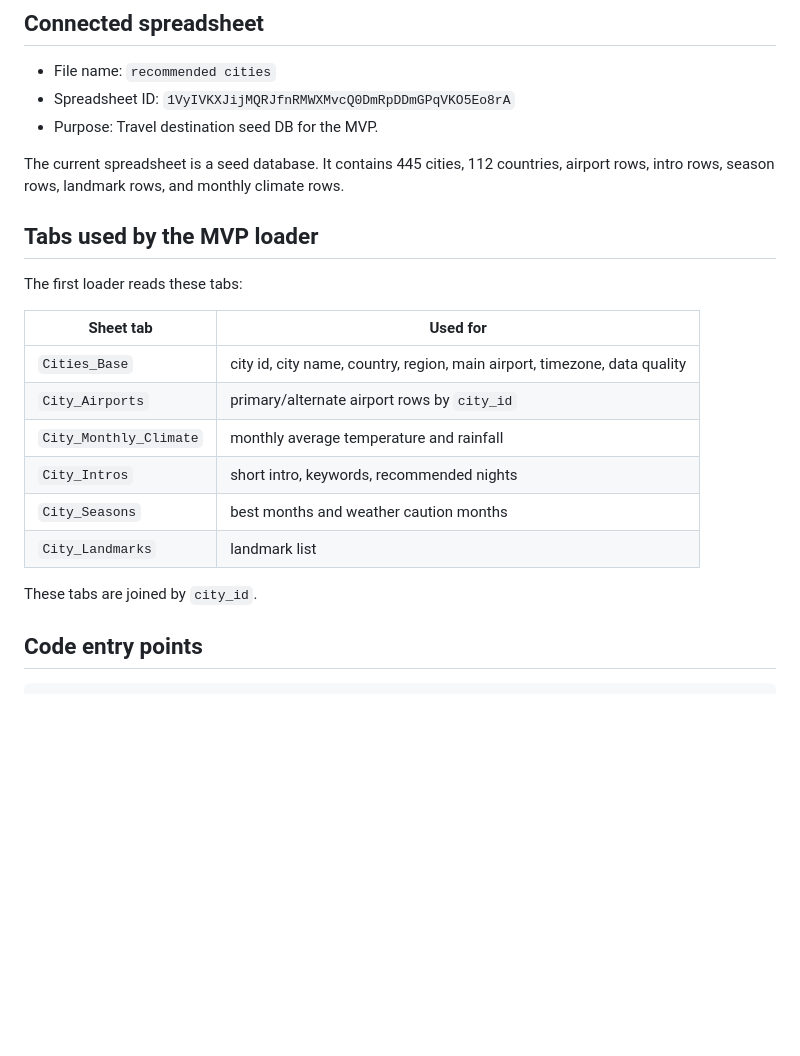
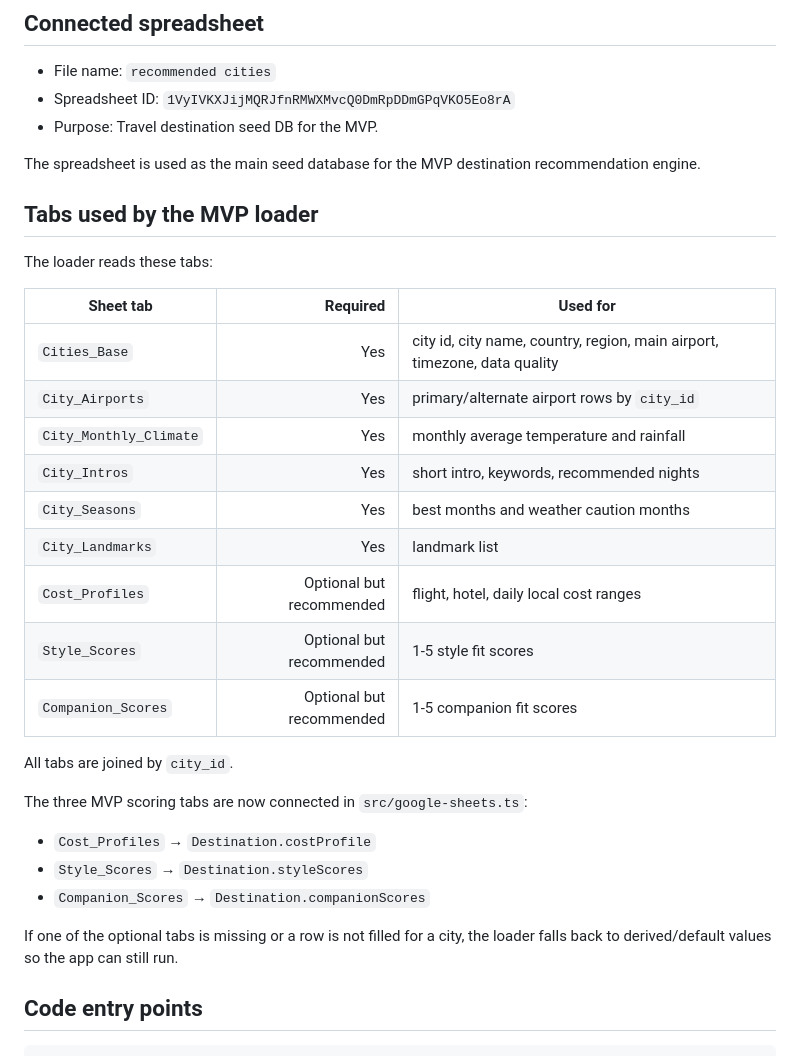
Before and after one commit to DongDaemoonTwin/Test, a Markdown page: docs/google-sheets-connection.md, the part around one of its changes. Rendered like a GitHub page; blank space fills up the shorter version.

```diff
--- a/docs/google-sheets-connection.md
+++ b/docs/google-sheets-connection.md
@@ -6,22 +6,33 @@
 - Spreadsheet ID: `1VyIVKXJijMQRJfnRMWXMvcQ0DmRpDDmGPqVKO5Eo8rA`
 - Purpose: Travel destination seed DB for the MVP.
 
-The current spreadsheet is a seed database. It contains 445 cities, 112 countries, airport rows, intro rows, season rows, landmark rows, and monthly climate rows.
+The spreadsheet is used as the main seed database for the MVP destination recommendation engine.
 
 ## Tabs used by the MVP loader
 
-The first loader reads these tabs:
+The loader reads these tabs:
 
-| Sheet tab | Used for |
-|---|---|
-| `Cities_Base` | city id, city name, country, region, main airport, timezone, data quality |
-| `City_Airports` | primary/alternate airport rows by `city_id` |
-| `City_Monthly_Climate` | monthly average temperature and rainfall |
-| `City_Intros` | short intro, keywords, recommended nights |
-| `City_Seasons` | best months and weather caution months |
-| `City_Landmarks` | landmark list |
+| Sheet tab | Required | Used for |
+|---|---:|---|
+| `Cities_Base` | Yes | city id, city name, country, region, main airport, timezone, data quality |
+| `City_Airports` | Yes | primary/alternate airport rows by `city_id` |
+| `City_Monthly_Climate` | Yes | monthly average temperature and rainfall |
+| `City_Intros` | Yes | short intro, keywords, recommended nights |
+| `City_Seasons` | Yes | best months and weather caution months |
+| `City_Landmarks` | Yes | landmark list |
+| `Cost_Profiles` | Optional but recommended | flight, hotel, daily local cost ranges |
+| `Style_Scores` | Optional but recommended | 1-5 style fit scores |
+| `Companion_Scores` | Optional but recommended | 1-5 companion fit scores |
 
-These tabs are joined by `city_id`.
+All tabs are joined by `city_id`.
+
+The three MVP scoring tabs are now connected in `src/google-sheets.ts`:
+
+- `Cost_Profiles` → `Destination.costProfile`
+- `Style_Scores` → `Destination.styleScores`
+- `Companion_Scores` → `Destination.companionScores`
+
+If one of the optional tabs is missing or a row is not filled for a city, the loader falls back to derived/default values so the app can still run.
 
 ## Code entry points
 
```
Also changed, not shown: other parts of docs/google-sheets-connection.md (+24 -26 lines).
